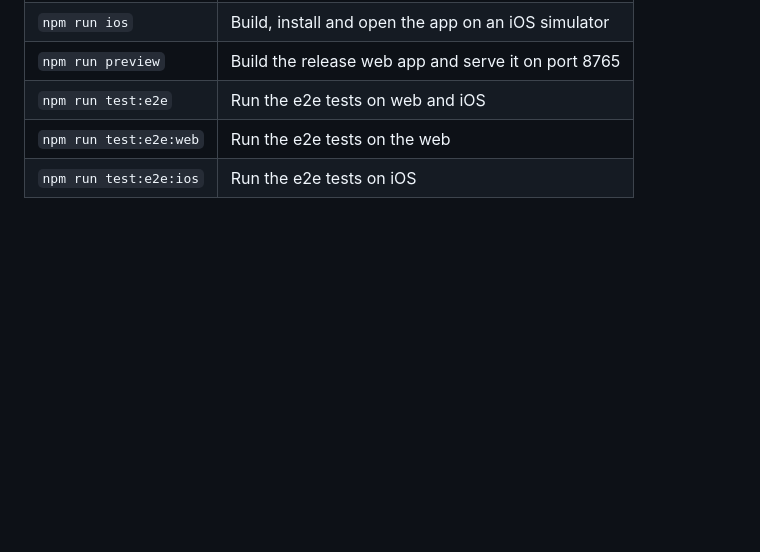
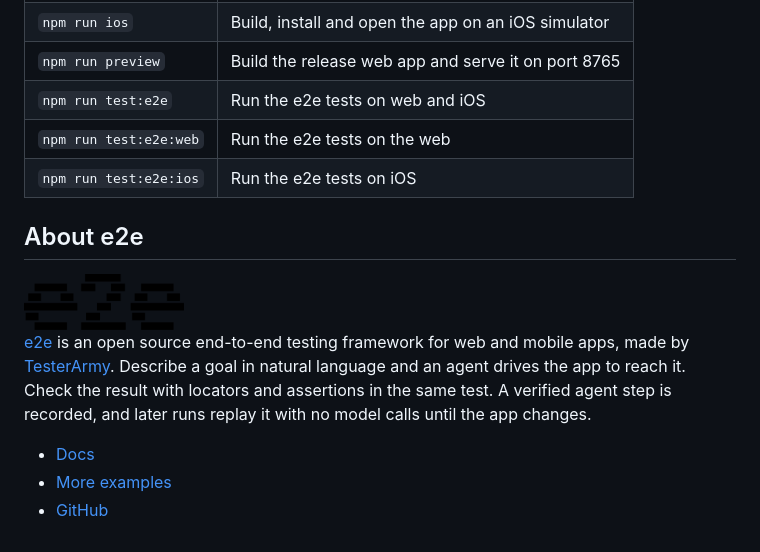
Before and after one commit to e2e-inc/e2e-exact, a Markdown page: README.md, the part around the change. Drawn GitHub-style; pictures changed too: docs/e2e-logo-black.png (added); blank space fills up the shorter version.

Commit message:
README: add an About e2e section with the logo

```diff
--- a/README.md
+++ b/README.md
@@ -87,3 +87,18 @@ A test written against the web can fail on iOS for reasons a person using VoiceO
 | `npm run test:e2e` | Run the e2e tests on web and iOS |
 | `npm run test:e2e:web` | Run the e2e tests on the web |
 | `npm run test:e2e:ios` | Run the e2e tests on iOS |
+
+## About e2e
+
+<a href="https://e2e.com">
+  <picture>
+    <source media="(prefers-color-scheme: dark)" srcset="docs/e2e-logo-white.png">
+    <img src="docs/e2e-logo-black.png" alt="e2e" width="160">
+  </picture>
+</a>
+
+[e2e](https://e2e.com) is an open source end-to-end testing framework for web and mobile apps, made by [TesterArmy](https://tester.army). Describe a goal in natural language and an agent drives the app to reach it. Check the result with locators and assertions in the same test. A verified agent step is recorded, and later runs replay it with no model calls until the app changes.
+
+- [Docs](https://e2e.com/docs)
+- [More examples](https://e2e.com/examples)
+- [GitHub](https://github.com/tester-army/e2e)
```
Also changed, not shown: docs/e2e-logo-white.png (added).
